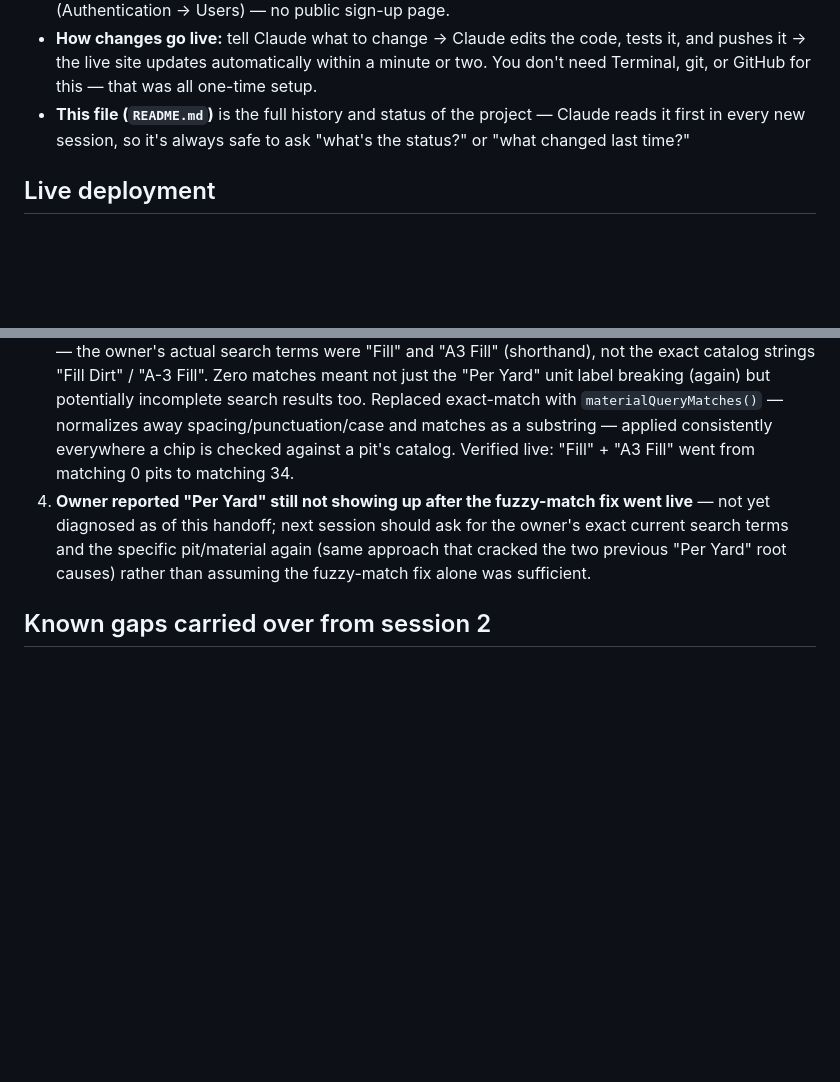
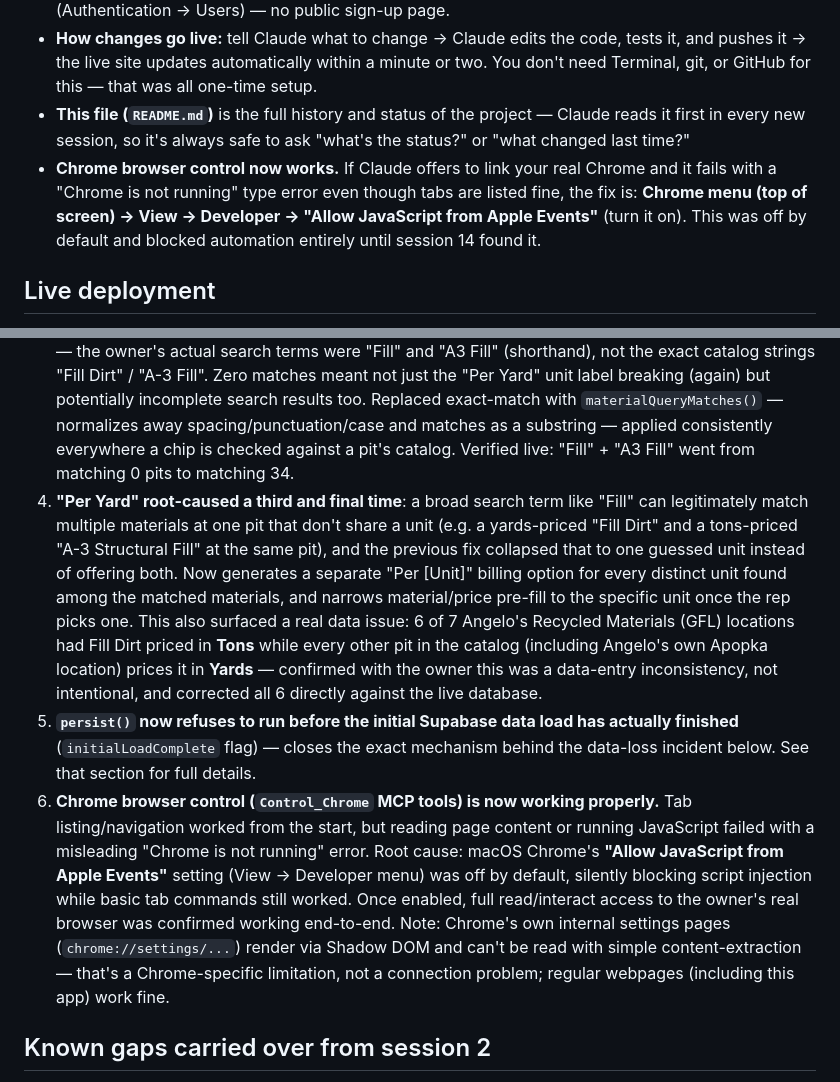
Before and after one commit to Nalusfreightsolutions/Nalusfreightsolutions.github.io, a Markdown page: README.md, 2 parts joined by grey strips. Drawn GitHub-style; blank space fills up the shorter version.

Commit message:
Wrap up session 14 — document multi-unit billing fix, Angelo's data correction, and the Chrome browser control fix for next time
Co-Authored-By: Claude Sonnet 5 <noreply@anthropic.com>

```diff
--- a/README.md
+++ b/README.md
@@ -8,6 +8,7 @@ This folder is everything you need to keep working on this app in Claude Code.
 - **Sign-in:** email + password, set up per person by the owner in the Supabase dashboard (Authentication → Users) — no public sign-up page.
 - **How changes go live:** tell Claude what to change → Claude edits the code, tests it, and pushes it → the live site updates automatically within a minute or two. You don't need Terminal, git, or GitHub for this — that was all one-time setup.
 - **This file (`README.md`)** is the full history and status of the project — Claude reads it first in every new session, so it's always safe to ask "what's the status?" or "what changed last time?"
+- **Chrome browser control now works.** If Claude offers to link your real Chrome and it fails with a "Chrome is not running" type error even though tabs are listed fine, the fix is: **Chrome menu (top of screen) → View → Developer → "Allow JavaScript from Apple Events"** (turn it on). This was off by default and blocked automation entirely until session 14 found it.
 
 ## Live deployment
 The app is publicly hosted at **https://nalusfreightsolutions.github.io/** — this is the link to give sales reps. Source is pushed from this folder to GitHub repo `Nalusfreightsolutions/Nalusfreightsolutions.github.io` (public repo, named to match GitHub's root-domain Pages convention). Push access is via a repo-scoped SSH deploy key at `~/.ssh/jarelys_deploy_key` (git remote `origin` uses SSH alias `github.com-jarelys` — see `~/.ssh/config`), so Claude Code can push updates without needing the owner's GitHub password each session. Standard workflow for any future change: edit `index.html` locally → test via the local preview server → `git commit` → `git push origin main` → GitHub Pages rebuilds automatically within a minute or two.
@@ -182,7 +183,9 @@ Everything below was found by the owner actually using the Pit Map search live,
 1. **"Add a Job — Multiple Tickets at Once" (NFS) was missing the Material field** that the single "Add Load" form already had — meaning jobs logged via the bulk-ticket flow (probably the more commonly used path) never fed the session-3 "Completed So Far" auto-progress-tracking on Landed Jobs, since that feature matches on Job Name + Material. Added a shared "Material" field to the bulk form (same datalist-backed autocomplete as the single form), wired into `jobShared`/`saveAllTickets`. Verified live end-to-end: a load saved via the bulk form with Material="Fill Dirt" correctly showed up on a matching Landed Job as "Fill Dirt: 15 ton(s) across 1 load (15% of 100 planned)".
 2. **Edit/Delete buttons on the Loads table required scrolling all the way across a 20+ column table to reach** — owner reported this as "won't let me edit," which turned out to be a discoverability issue, not a functional bug (editing itself always worked). Added a `.sticky-actions` CSS class (`position:sticky; right:0`) to the Loads table's final column so Edit/Delete stay visible without horizontal scrolling.
 3. **Pit Map material search required an exact catalog-name match**, which silently failed for real usage — the owner's actual search terms were "Fill" and "A3 Fill" (shorthand), not the exact catalog strings "Fill Dirt" / "A-3 Fill". Zero matches meant not just the "Per Yard" unit label breaking (again) but potentially incomplete search results too. Replaced exact-match with `materialQueryMatches()` — normalizes away spacing/punctuation/case and matches as a substring — applied consistently everywhere a chip is checked against a pit's catalog. Verified live: "Fill" + "A3 Fill" went from matching 0 pits to matching 34.
-4. **Owner reported "Per Yard" still not showing up after the fuzzy-match fix went live** — not yet diagnosed as of this handoff; next session should ask for the owner's exact current search terms and the specific pit/material again (same approach that cracked the two previous "Per Yard" root causes) rather than assuming the fuzzy-match fix alone was sufficient.
+4. **"Per Yard" root-caused a third and final time**: a broad search term like "Fill" can legitimately match multiple materials at one pit that don't share a unit (e.g. a yards-priced "Fill Dirt" and a tons-priced "A-3 Structural Fill" at the same pit), and the previous fix collapsed that to one guessed unit instead of offering both. Now generates a separate "Per [Unit]" billing option for every distinct unit found among the matched materials, and narrows material/price pre-fill to the specific unit once the rep picks one. This also surfaced a real data issue: 6 of 7 Angelo's Recycled Materials (GFL) locations had Fill Dirt priced in **Tons** while every other pit in the catalog (including Angelo's own Apopka location) prices it in **Yards** — confirmed with the owner this was a data-entry inconsistency, not intentional, and corrected all 6 directly against the live database.
+5. **`persist()` now refuses to run before the initial Supabase data load has actually finished** (`initialLoadComplete` flag) — closes the exact mechanism behind the data-loss incident below. See that section for full details.
+6. **Chrome browser control (`Control_Chrome` MCP tools) is now working properly.** Tab listing/navigation worked from the start, but reading page content or running JavaScript failed with a misleading "Chrome is not running" error. Root cause: macOS Chrome's **"Allow JavaScript from Apple Events"** setting (View → Developer menu) was off by default, silently blocking script injection while basic tab commands still worked. Once enabled, full read/interact access to the owner's real browser was confirmed working end-to-end. Note: Chrome's own internal settings pages (`chrome://settings/...`) render via Shadow DOM and can't be read with simple content-extraction — that's a Chrome-specific limitation, not a connection problem; regular webpages (including this app) work fine.
 
 ## Known gaps carried over from session 2
 - The Downloads copy of this project (`nalu-command-center 2`) was **not** updated to match — only `/Users/nalunui/Desktop/Claude/nalu-command-center` has these fixes. If that copy is still in use, it needs the same edits or should be treated as stale.
```
